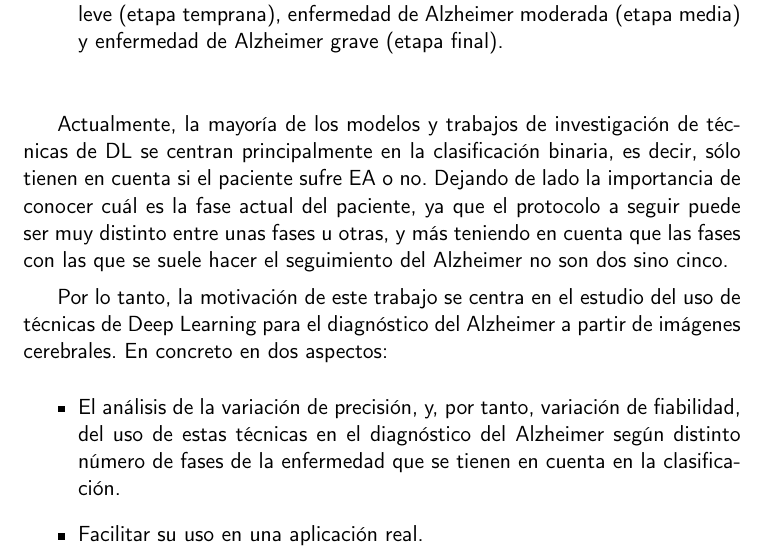
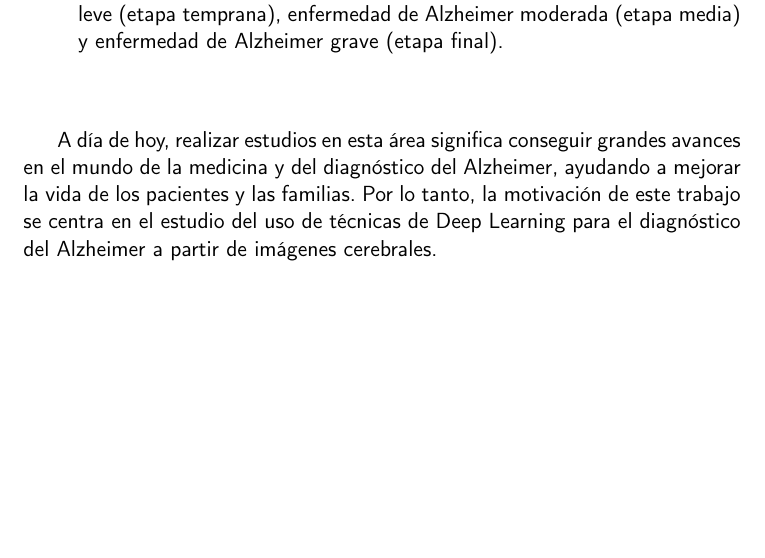
Before and after one commit to raquelmolinare/TFG, a LaTeX thesis (doc/proyecto.tex, which reads doc/secciones/01-1_MotivacionContexto.tex): part of page 16 of 26, cut so that both start at the same text, the shorter picture padded with empty space. Compiled offline with pdfLaTeX.

Commit message:
TFG-HU-1 Modificación motivación

```diff
--- a/doc/secciones/01-1_MotivacionContexto.tex
+++ b/doc/secciones/01-1_MotivacionContexto.tex
@@ -50,19 +50,7 @@ Se usan escalas con distinto número de fases:
     (etapa media) y enfermedad de Alzheimer grave (etapa final).\\
 \end{itemize}
 
-
-Actualmente, la mayoría de los modelos y trabajos de investigación de técnicas de DL se centran principalmente en la
-clasificación binaria, es decir, sólo tienen en cuenta si el paciente sufre EA o no.
-Dejando de lado la importancia de conocer cuál es la fase actual del paciente, ya que el protocolo a seguir puede ser
-muy distinto entre unas fases u otras, y más teniendo en cuenta que las fases con las que se suele hacer el seguimiento
-del Alzheimer no son dos sino cinco.
-
+A día de hoy, realizar estudios en esta área significa conseguir grandes avances en el mundo de la medicina y del
+diagnóstico del Alzheimer, ayudando a mejorar la vida de los pacientes y las familias.
 Por lo tanto, la motivación de este trabajo se centra en el estudio del uso de técnicas de Deep Learning para el
 diagnóstico del Alzheimer a partir de imágenes cerebrales.
-En concreto en dos aspectos:
-\begin{itemize}
-    \item El análisis de la variación de precisión, y, por tanto, variación de fiabilidad, del uso de estas técnicas en
-    el diagnóstico del Alzheimer según distinto número de fases de la enfermedad que se tienen en cuenta en la
-    clasificación.
-    \item Facilitar su uso en una aplicación real. \\
-\end{itemize}
```
